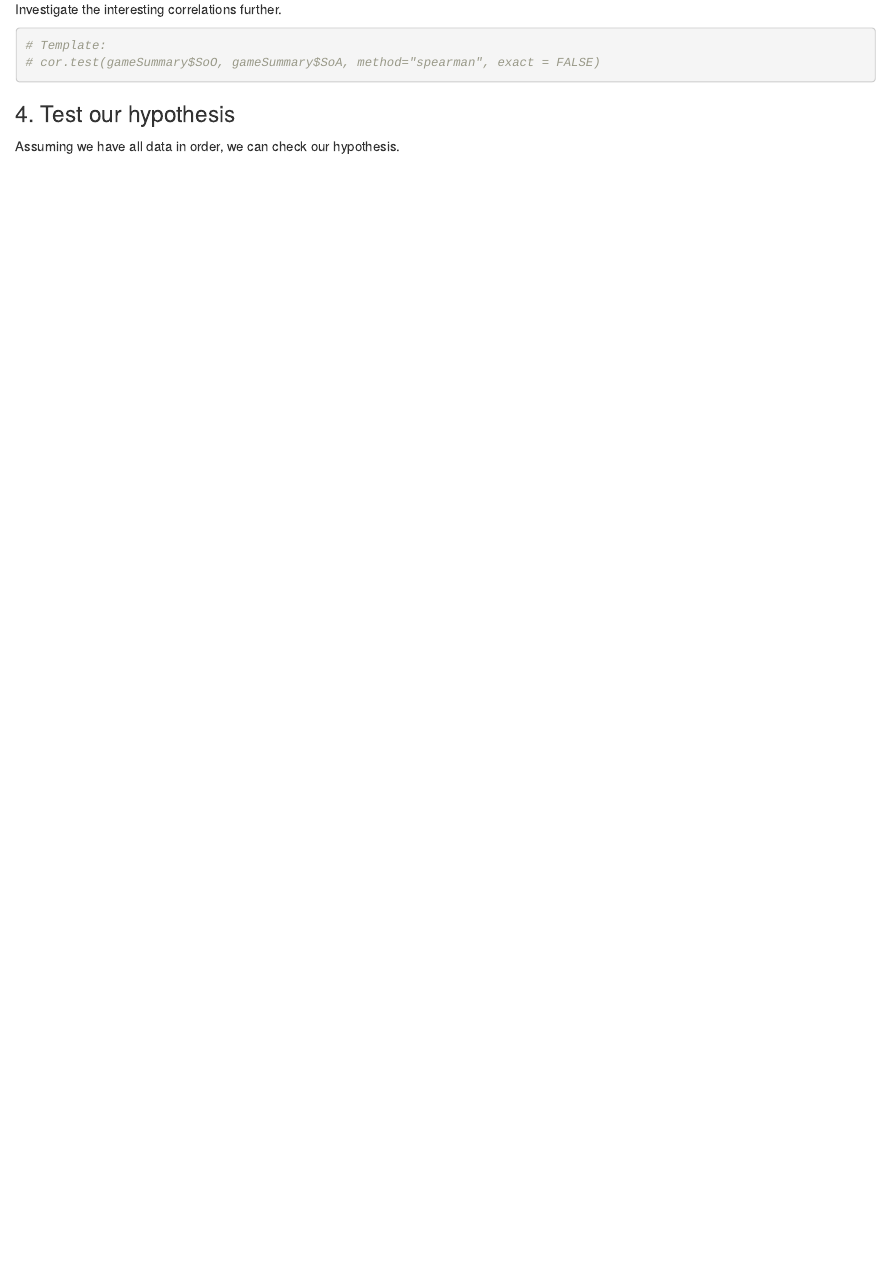
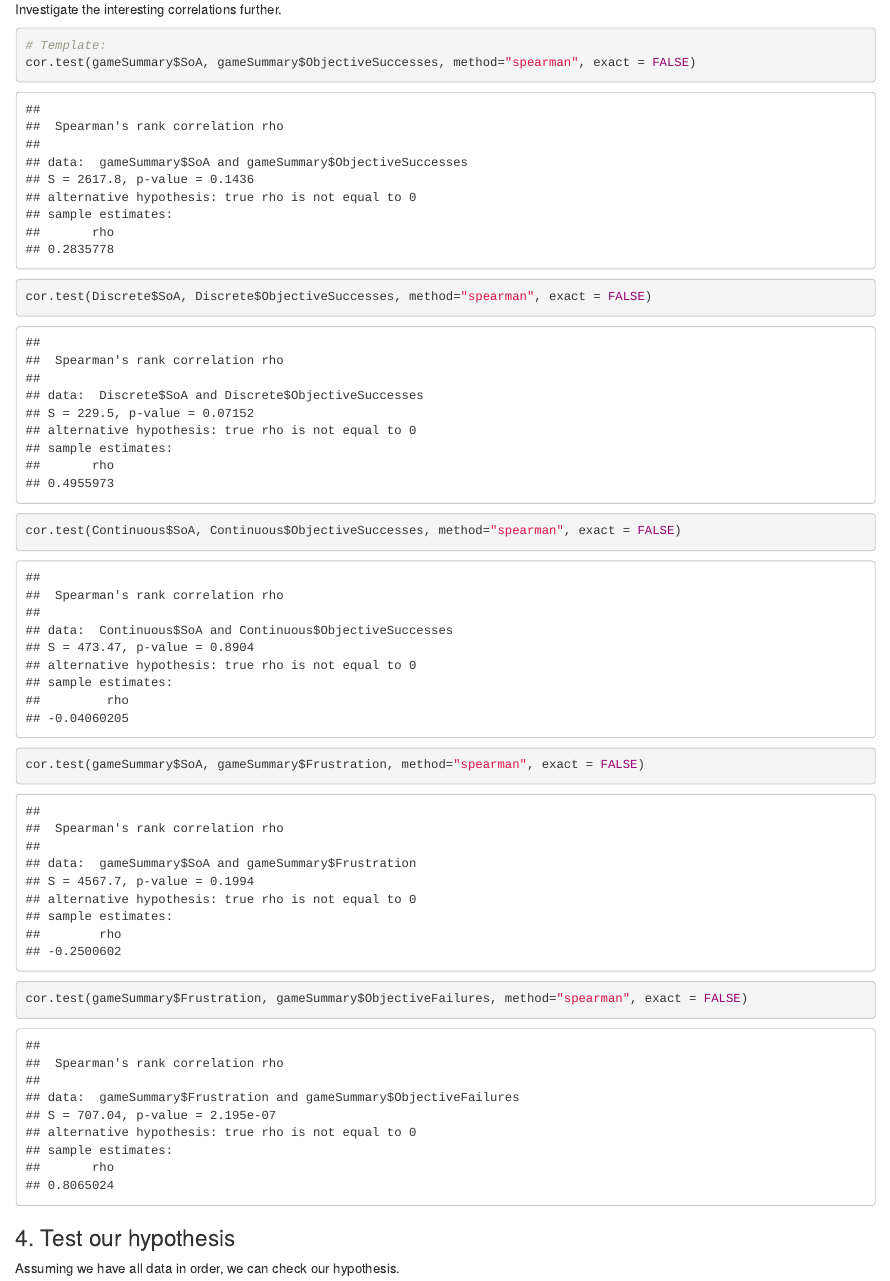
Before and after one commit to The-Bestest/MED6-data, an R Markdown document (Analysis.Rmd): the page in a window 1100 px wide, from 5110 px down. Rendered offline with R 4.5, knitr and Pandoc, with nearby package versions; code that draws random numbers runs with fixed seeds of ours; some code elsewhere in the file could not run offline.

Commit message:
add correlation checks

````diff
--- a/Analysis.Rmd
+++ b/Analysis.Rmd
@@ -397,7 +399,12 @@ corrplot(cor(gameSummary[-filter_out]), type="upper",col=brewer.pal(n=8, name="R
 Investigate the interesting correlations further.
 ```{r Correlation checks}
 # Template:
-# cor.test(gameSummary$SoO, gameSummary$SoA, method="spearman", exact = FALSE)
+cor.test(gameSummary$SoA, gameSummary$ObjectiveSuccesses, method="spearman", exact = FALSE)
+cor.test(Discrete$SoA, Discrete$ObjectiveSuccesses, method="spearman", exact = FALSE)
+cor.test(Continuous$SoA, Continuous$ObjectiveSuccesses, method="spearman", exact = FALSE)
+cor.test(gameSummary$SoA, gameSummary$Frustration, method="spearman", exact = FALSE)
+cor.test(gameSummary$Frustration, gameSummary$ObjectiveFailures, method="spearman", exact = FALSE)
+
 ```
 
 ### 4. Test our hypothesis
````
Also changed, not shown: plots/correlation_FrustrationvsSoA.png (added), plots/correlation_Perceived PerformancevsSoA.png, plots/correlation_PerformancevsFrustration.png (added), plots/correlation_PerformancevsSoA.png, plots/correlation_SoAvsSoO.png, Analysis.Rmd (4 more changed lines).
